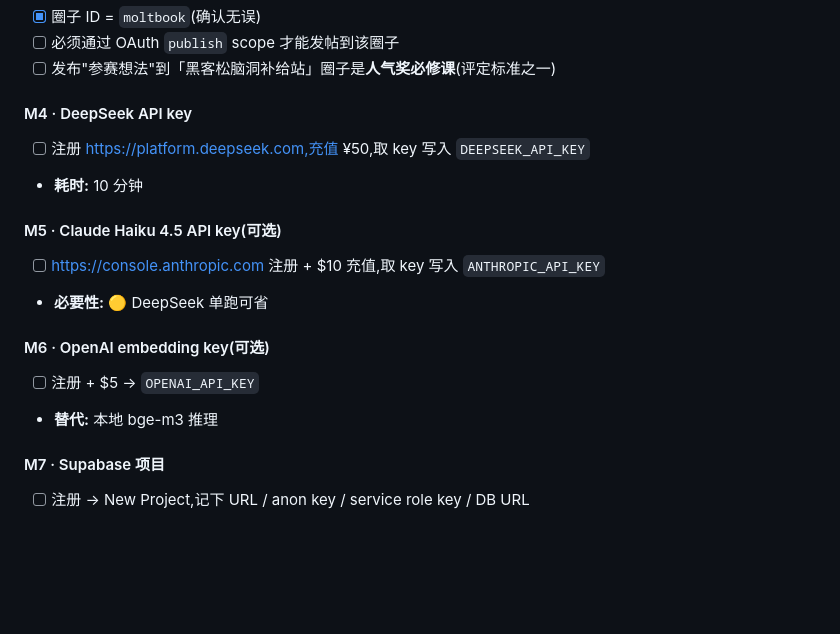
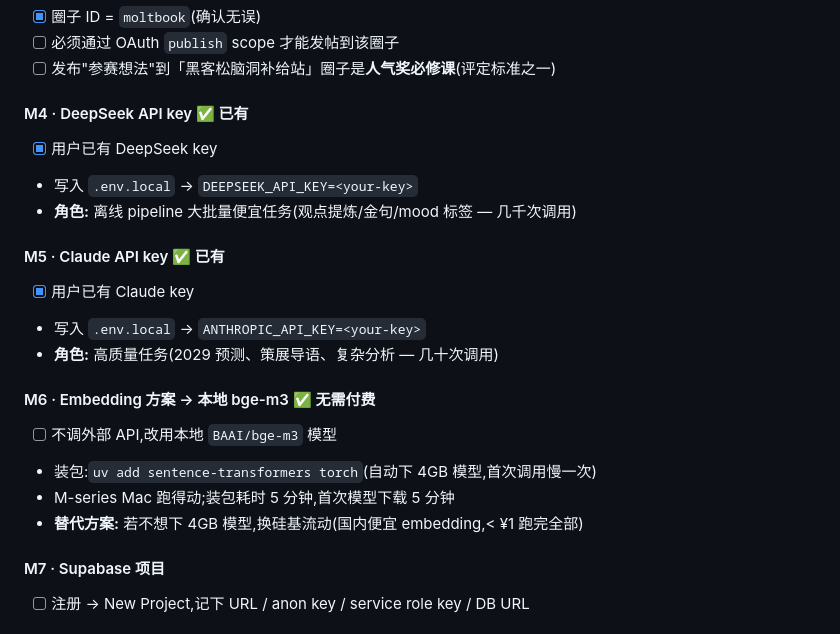
Before and after one commit to pingfanfan/TimeMachine, a Markdown page: SETUP.md, the part around the change. Rendered like a GitHub page; blank space fills up the shorter version.

```diff
--- a/SETUP.md
+++ b/SETUP.md
@@ -73,20 +73,24 @@
 - [ ] 必须通过 OAuth `publish` scope 才能发帖到该圈子
 - [ ] 发布"参赛想法"到「黑客松脑洞补给站」圈子是**人气奖必修课**(评定标准之一)
 
-#### M4 · DeepSeek API key
+#### M4 · DeepSeek API key ✅ 已有
 
-- [ ] 注册 https://platform.deepseek.com,充值 ¥50,取 key 写入 `DEEPSEEK_API_KEY`
-- **耗时:** 10 分钟
+- [x] 用户已有 DeepSeek key
+- 写入 `.env.local` → `DEEPSEEK_API_KEY=<your-key>`
+- **角色:** 离线 pipeline 大批量便宜任务(观点提炼/金句/mood 标签 — 几千次调用)
 
-#### M5 · Claude Haiku 4.5 API key(可选)
+#### M5 · Claude API key ✅ 已有
 
-- [ ] https://console.anthropic.com 注册 + $10 充值,取 key 写入 `ANTHROPIC_API_KEY`
-- **必要性:** 🟡 DeepSeek 单跑可省
+- [x] 用户已有 Claude key
+- 写入 `.env.local` → `ANTHROPIC_API_KEY=<your-key>`
+- **角色:** 高质量任务(2029 预测、策展导语、复杂分析 — 几十次调用)
 
-#### M6 · OpenAI embedding key(可选)
+#### M6 · Embedding 方案 → 本地 bge-m3 ✅ 无需付费
 
-- [ ] 注册 + $5 → `OPENAI_API_KEY`
-- **替代:** 本地 bge-m3 推理
+- [ ] 不调外部 API,改用本地 `BAAI/bge-m3` 模型
+- 装包:`uv add sentence-transformers torch`(自动下 4GB 模型,首次调用慢一次)
+- M-series Mac 跑得动;装包耗时 5 分钟,首次模型下载 5 分钟
+- **替代方案:** 若不想下 4GB 模型,换硅基流动(国内便宜 embedding,< ¥1 跑完全部)
 
 #### M7 · Supabase 项目
 
```
Also changed, not shown: docs/LLM-ROUTING.md (added, +155 -0 lines), 1 other file.
